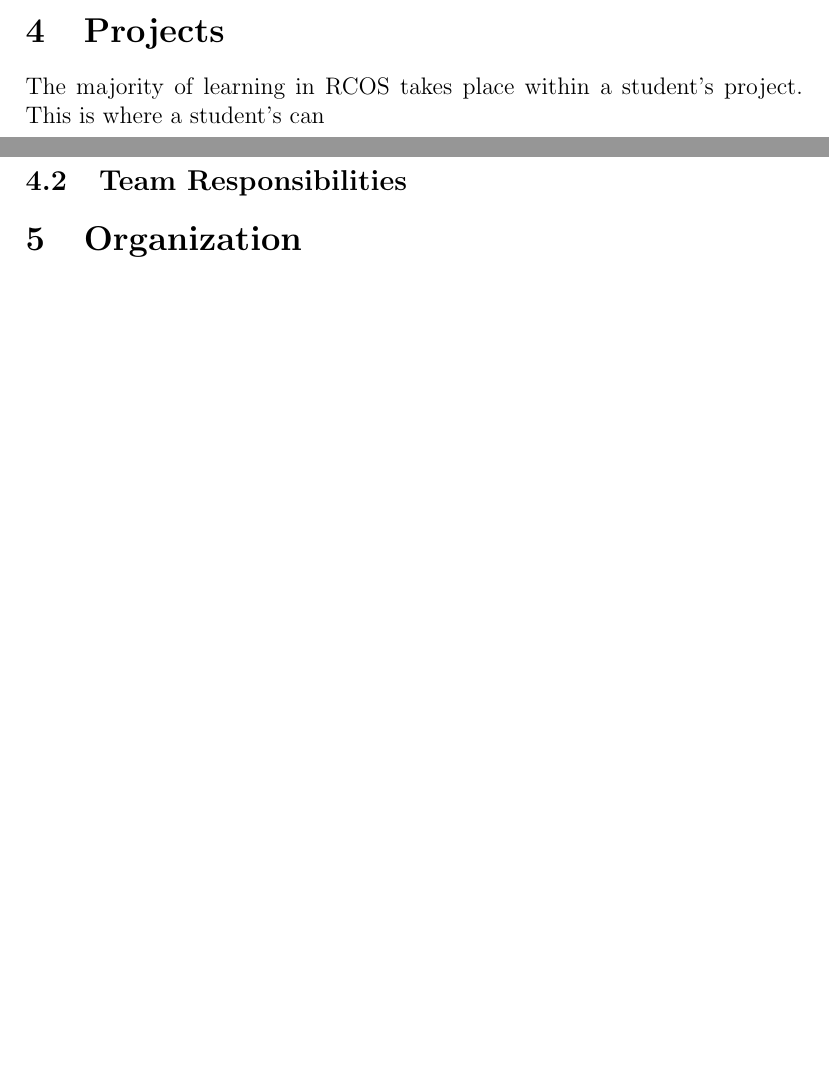
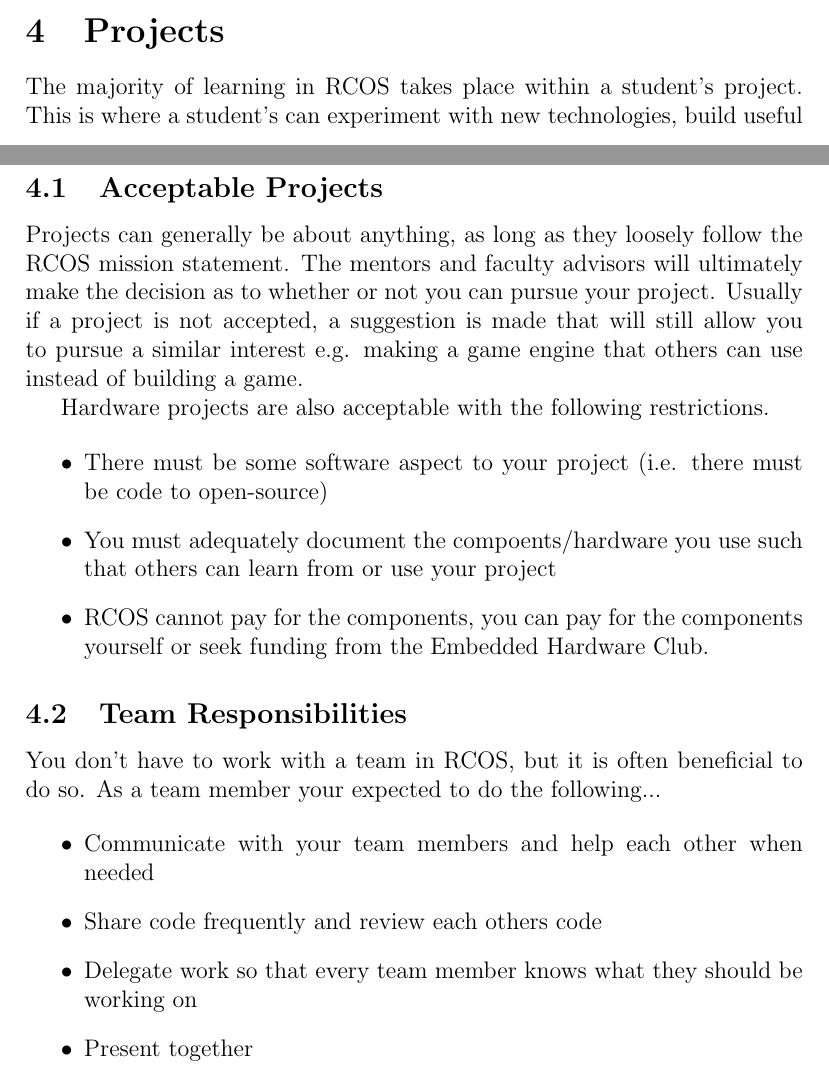
Before and after one commit to seveibar/rcos-syllabus, a LaTeX document (syllabus.tex): two parts of pages 2 and 3 of 4 before the commit and two parts of pages 2 and 3 of 5 after it, joined at a grey line, cut so that both start at the same text, the shorter picture padded with empty space. Compiled offline with pdfLaTeX.

Commit message:
team responsibilities and acceptable projects

```diff
--- a/syllabus.tex
+++ b/syllabus.tex
@@ -41,15 +41,31 @@
 
     \section{Projects}
 
-    The majority of learning in RCOS takes place within a student's project. This is where a student's can
+    The majority of learning in RCOS takes place within a student's project. This is where a student's can experiment with new technologies, build useful applications and collaborate with others.
 
     \subsection{Acceptable Projects}
 
-    % TODO
+    Projects can generally be about anything, as long as they loosely follow the RCOS mission statement. The mentors and faculty advisors will ultimately make the decision as to whether or not you can pursue your project. Usually if a project is not accepted, a suggestion is made that will still allow you to pursue a similar interest e.g. making a game engine that others can use instead of building a game.
+
+    Hardware projects are also acceptable with the following restrictions.
+
+    \begin{itemize}
+        \item There must be some software aspect to your project (i.e. there must be code to open-source)
+        \item You must adequately document the compoents/hardware you use such that others can learn from or use your project
+        \item RCOS cannot pay for the components, you can pay for the components yourself or seek funding from the Embedded Hardware Club.
+    \end{itemize}
 
     \subsection{Team Responsibilities}
 
-    % TODO
+    You don't have to work with a team in RCOS, but it is often beneficial to do so. As a team member your expected to do the following...
+
+    \begin{itemize}
+        \item Communicate with your team members and help each other when needed
+        \item Share code frequently and review each others code
+        \item Delegate work so that every team member knows what they should be working on
+        \item Present together
+    \end{itemize}
+
 
     \section{Organization}
 
```
